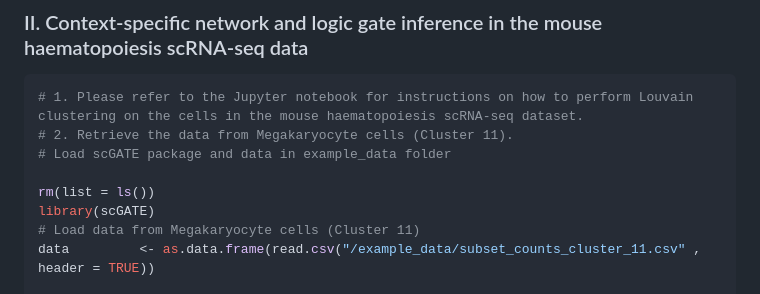
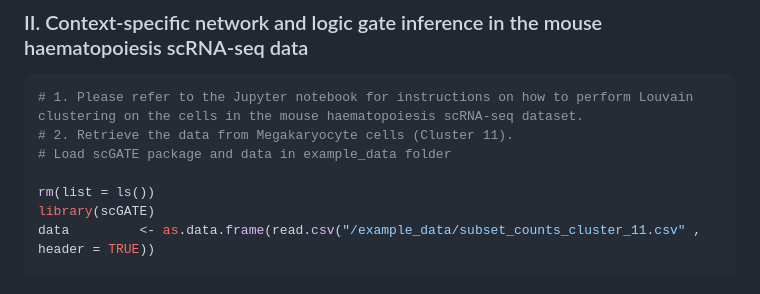
Before and after one commit to CompBioIPM/scGATE, a Markdown page: README.md, the part around the change. Drawn GitHub-style.

```diff
--- a/README.md
+++ b/README.md
@@ -172,7 +172,6 @@ print(head(gates))
 
 rm(list = ls())
 library(scGATE)
-# Load data from Megakaryocyte cells (Cluster 11)
 data         <- as.data.frame(read.csv("/example_data/subset_counts_cluster_11.csv" , header = TRUE))
 
 # select genes involved in the MegE differentiation
```
